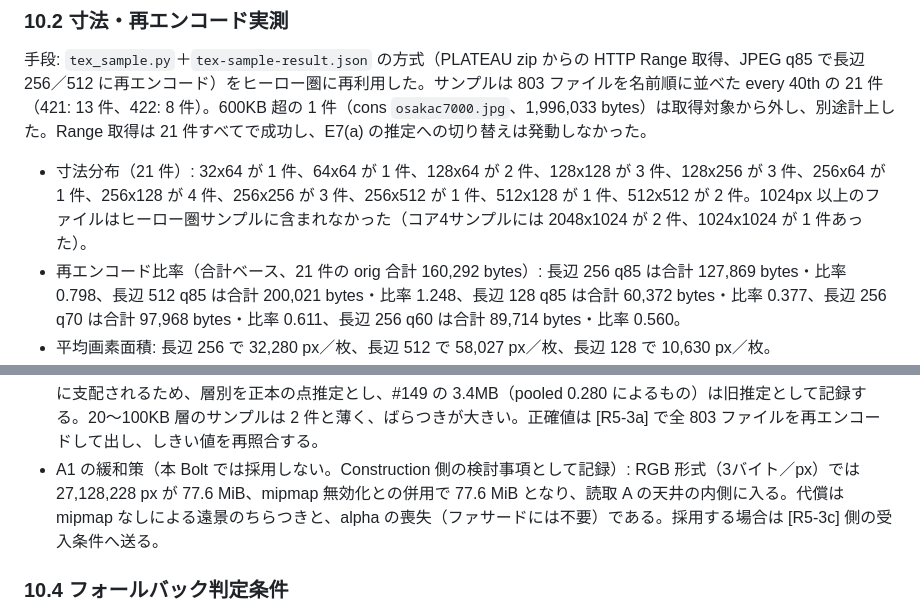
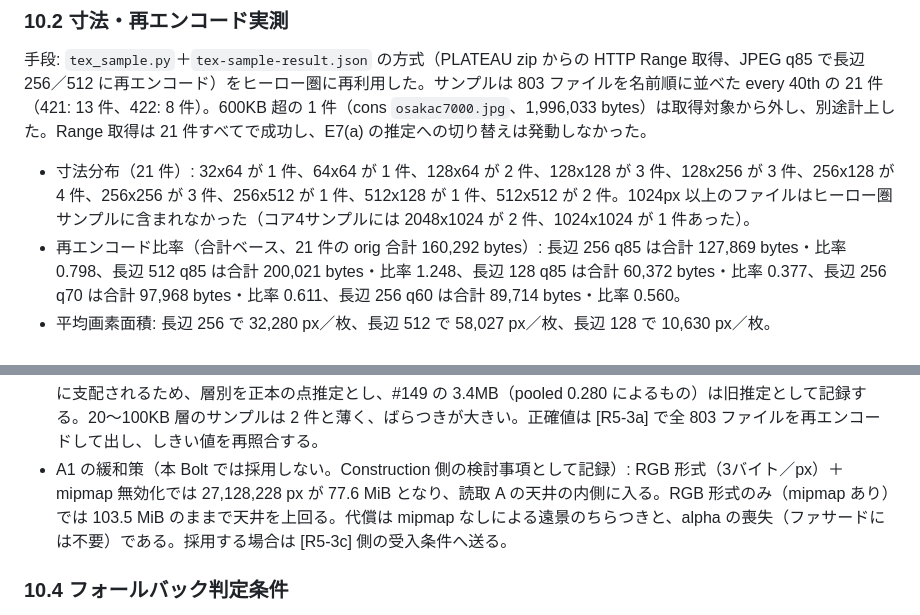
Before and after one commit to kai-kou/nihonbashi-pigeon-simulation, a Markdown page: docs/plateau-hero-data.md, 2 parts joined by grey strips. Drawn GitHub-style.

Commit message:
[R5-P] #140 セルフレビュー指摘 F-1/F-2 の修正（#151 / Bolt 第10回）
F-1: §10.2 の寸法分布の列挙は合計 22 件になっていた。サンプルは 21 件で、256x64 は存在しないため除く。F-2: §10.3 の A1 緩和策の文言を修正し、77.6 MiB になるのは RGB 形式＋mipmap 無効化の併用の場合だけであることを明記する。

```diff
--- a/docs/plateau-hero-data.md
+++ b/docs/plateau-hero-data.md
@@ -1044,7 +1044,7 @@ P1）。director() の r<0.75 分岐（定期飛行で群れの一部が別の
 
 手段: `tex_sample.py`＋`tex-sample-result.json` の方式（PLATEAU zip からの HTTP Range 取得、JPEG q85 で長辺 256／512 に再エンコード）をヒーロー圏に再利用した。サンプルは 803 ファイルを名前順に並べた every 40th の 21 件（421: 13 件、422: 8 件）。600KB 超の 1 件（cons `osakac7000.jpg`、1,996,033 bytes）は取得対象から外し、別途計上した。Range 取得は 21 件すべてで成功し、E7(a) の推定への切り替えは発動しなかった。
 
-- 寸法分布（21 件）: 32x64 が 1 件、64x64 が 1 件、128x64 が 2 件、128x128 が 3 件、128x256 が 3 件、256x64 が 1 件、256x128 が 4 件、256x256 が 3 件、256x512 が 1 件、512x128 が 1 件、512x512 が 2 件。1024px 以上のファイルはヒーロー圏サンプルに含まれなかった（コア4サンプルには 2048x1024 が 2 件、1024x1024 が 1 件あった）。
+- 寸法分布（21 件）: 32x64 が 1 件、64x64 が 1 件、128x64 が 2 件、128x128 が 3 件、128x256 が 3 件、256x128 が 4 件、256x256 が 3 件、256x512 が 1 件、512x128 が 1 件、512x512 が 2 件。1024px 以上のファイルはヒーロー圏サンプルに含まれなかった（コア4サンプルには 2048x1024 が 2 件、1024x1024 が 1 件あった）。
 - 再エンコード比率（合計ベース、21 件の orig 合計 160,292 bytes）: 長辺 256 q85 は合計 127,869 bytes・比率 0.798、長辺 512 q85 は合計 200,021 bytes・比率 1.248、長辺 128 q85 は合計 60,372 bytes・比率 0.377、長辺 256 q70 は合計 97,968 bytes・比率 0.611、長辺 256 q60 は合計 89,714 bytes・比率 0.560。
 - 平均画素面積: 長辺 256 で 32,280 px／枚、長辺 512 で 58,027 px／枚、長辺 128 で 10,630 px／枚。
 - 2 回目の実試行（同 21 件の variant 計測）でも Range 取得はすべて成功し、b128q85・b256q70・b256q60 の比率を実測で得た（上記）。
@@ -1068,7 +1068,7 @@ P1）。director() の r<0.75 分岐（定期飛行で群れの一部が別の
   - heap 試算（claim E5 の指示どおり、アトラス画素数×4バイトで GPU 側を試算し、天井 102MB と照合）: A1 は 103.5 MiB で天井を単独で 1.5 MiB 上回る（mipmap 込み 138.0 MiB では 36.0 MiB 上回る）ため不採用。A2 は 33.2 MiB（mipmap 込み 44.2 MiB）で天井の内側。A4 は 205.5 MiB で天井を大きく上回る。
   - 加算の読み方についての留保: 基準値の heap 最大は 84.2MB（路面）で余裕は 17.8MB だが、usedJSHeapSizeMB は JS ヒープの計測値であって GPU テクスチャメモリを直接測らない。84.2MB＋アトラス GPU 試算という加算の読み方は、GPU 側バイトが計測ヒープに入ることを前提にしておらず、未検証の保守的なガードレールである。本 Bolt のフォールバック判定は、加算の読み方ではなく「アトラス単独の GPU 試算と 102MB 天井との照合」＋「HTML 合計」＋「視覚受入」で行う。加算の読み方の当否は #143 の実ブラウザ計測で確かめる。
 - 推定の幅: 長辺 256 の JPEG 推定は、層別で 5,299,067 bytes、コア4 pooled 比率 0.280 の適用で 3,368,998 bytes、ヒーロー圏 pooled 比率 0.798 の適用で 9,601,645 bytesと、方法で大きく変わる。pooled 比率は巨大ファイルの有無に支配されるため、層別を正本の点推定とし、#149 の 3.4MB（pooled 0.280 によるもの）は旧推定として記録する。20〜100KB 層のサンプルは 2 件と薄く、ばらつきが大きい。正確値は [R5-3a] で全 803 ファイルを再エンコードして出し、しきい値を再照合する。
-- A1 の緩和策（本 Bolt では採用しない。Construction 側の検討事項として記録）: RGB 形式（3バイト／px）では 27,128,228 px が 77.6 MiB、mipmap 無効化との併用で 77.6 MiB となり、読取 A の天井の内側に入る。代償は mipmap なしによる遠景のちらつきと、alpha の喪失（ファサードには不要）である。採用する場合は [R5-3c] 側の受入条件へ送る。
+- A1 の緩和策（本 Bolt では採用しない。Construction 側の検討事項として記録）: RGB 形式（3バイト／px）＋mipmap 無効化では 27,128,228 px が 77.6 MiB となり、読取 A の天井の内側に入る。RGB 形式のみ（mipmap あり）では 103.5 MiB のままで天井を上回る。代償は mipmap なしによる遠景のちらつきと、alpha の喪失（ファサードには不要）である。採用する場合は [R5-3c] 側の受入条件へ送る。
 
 ### 10.4 フォールバック判定条件
 
```
